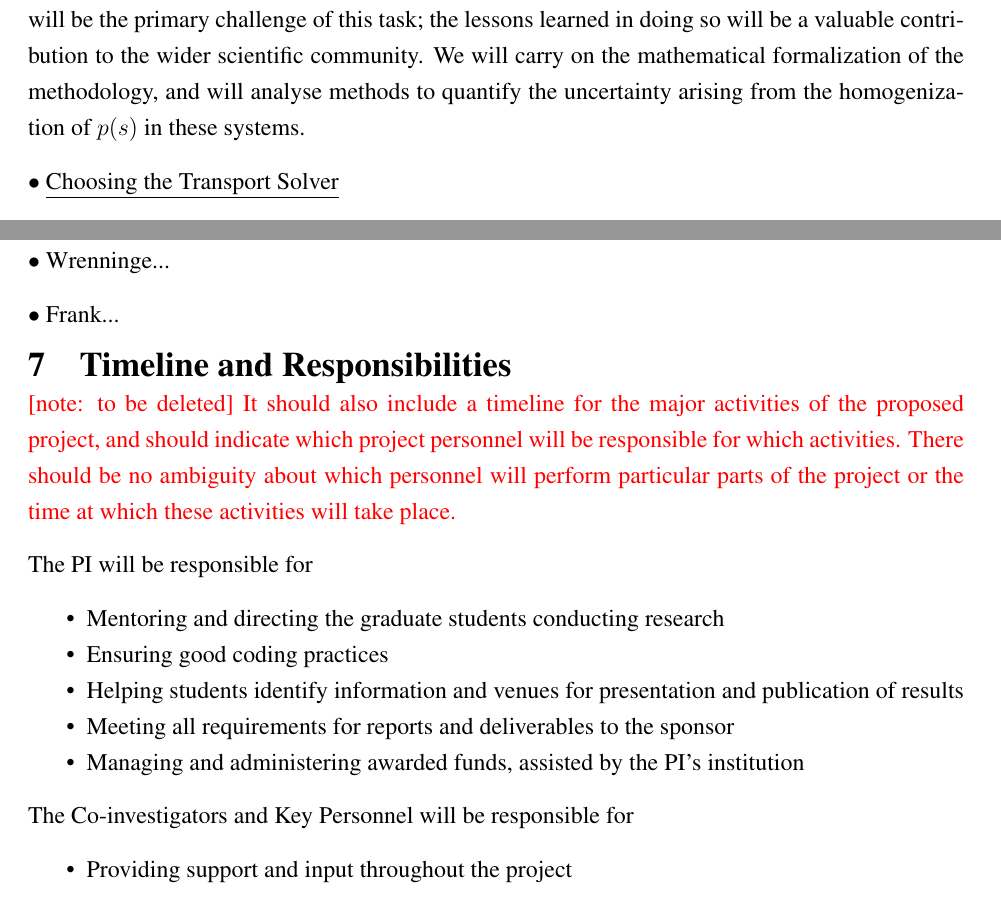
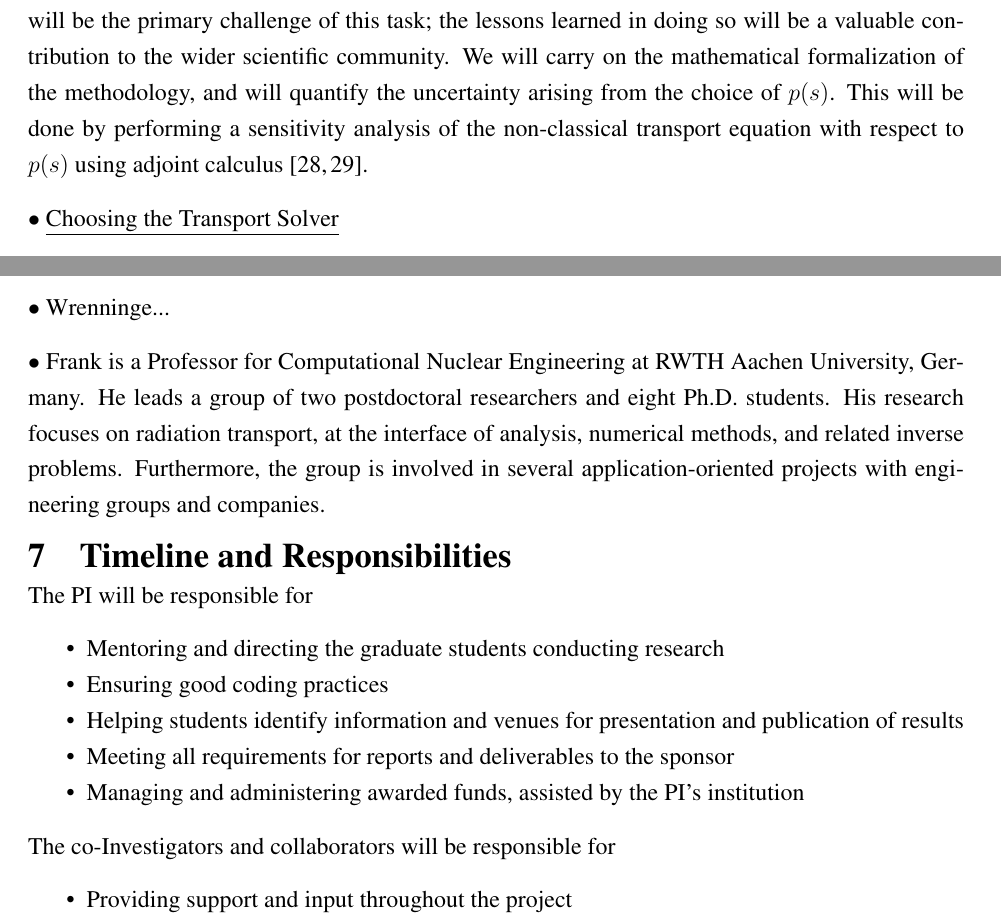
Before and after one commit to rachelslaybaugh/ASCR, a LaTeX document (narrative.tex): two parts of pages 10 and 13 of 17, joined at a grey line, cut so that both start at the same text. Compiled offline with pdfLaTeX.

Commit message:
adding Martin's feedback

```diff
--- a/narrative.tex
+++ b/narrative.tex
@@ -429,7 +433,8 @@ Tapping into this expertise, we will apply cutting-edge techniques used in volum
 
 This algorithm will first be implemented in a scoping code for method characterization and investigation.
 Determining the best way to obtain the ensemble-averaged $p(s)$ for any stochastic mixture will be the primary challenge of this task; the lessons learned in doing so will be a valuable contribution to the wider scientific community.
-We will carry on the mathematical formalization of the methodology, and will analyse methods to quantify the uncertainty arising from the homogenization of $p(s)$ in these systems.
+We will carry on the mathematical formalization of the methodology, and will quantify the uncertainty arising from the choice of $p(s)$.
+This will be done by performing a sensitivity analysis of the non-classical transport equation with respect to $p(s)$ using adjoint calculus \cite{barfra16,cac03}.
 
 %-----------------------------
 %-----------------------------
@@ -520,16 +525,15 @@ In parallel, he is involved in collaborative efforts in 3D cloud reconstruction
 
 $\bullet$ Wrenninge...
 
-$\bullet$ Frank...
+$\bullet$ Frank is a Professor for Computational Nuclear Engineering at RWTH Aachen University, Germany.
+He leads a group of two postdoctoral researchers and eight Ph.D. students.
+His research focuses on radiation transport, at the interface of analysis, numerical methods, and related inverse problems.
+Furthermore, the group is involved in several application-oriented projects with engineering groups and companies.
 
 
 %-----------------------------
 %-----------------------------
 \section{Timeline and Responsibilities}
-
-\textcolor{red}{[note: to be deleted] It should also include a timeline for the major activities of the proposed
-project, and should indicate which project personnel will be responsible for which activities.
-There should be no ambiguity about which personnel will perform particular parts of the project or the time at which these activities will take place.}
 
 The PI will be responsible for
 \begin{itemize}[noitemsep]
@@ -540,7 +544,7 @@ The PI will be responsible for
 \item Managing and administering awarded funds, assisted by the PI's institution
 \end{itemize}
 
-The Co-investigators and Key Personnel will be responsible for
+The co-Investigators and collaborators will be responsible for
 \begin{itemize}[noitemsep]
 \item Providing support and input throughout the project
 \item Contributing their time and expertise to specific tasks as applicable
@@ -566,7 +570,7 @@ The following is the project's timeline, identifying the major activities and in
 \end{itemize}
 \item \textit{Year 3}
 \begin{itemize}[noitemsep]
-\item Complete quantifying uncertainty associated with homogenizing the system: Frank, Vasques
+\item Complete quantifying uncertainty associated with $p(s)$: Frank, Vasques
 \item Complete extending the method to multiscale: All
 \item Conduct impact tests: Davis, Slaybaugh, Vasques
 \end{itemize}
```
Also changed, not shown: narrative.pdf, narrative.tex (21 more changed lines).
